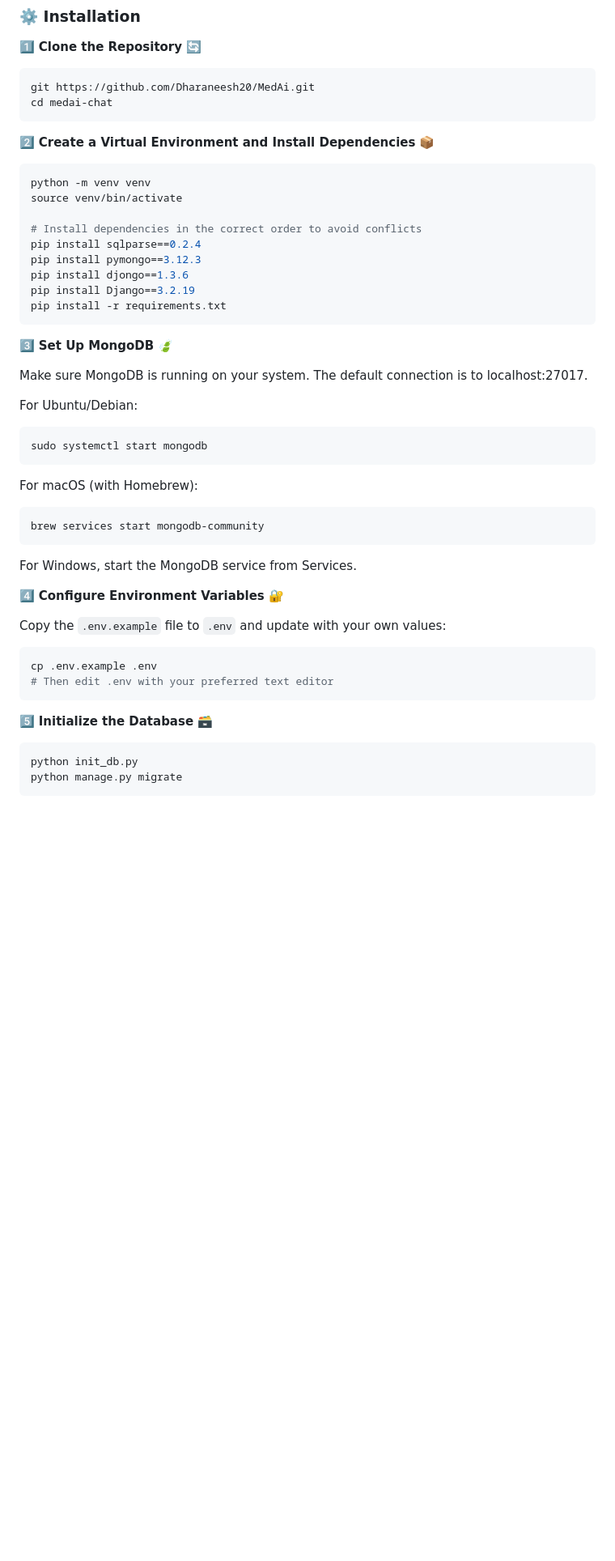
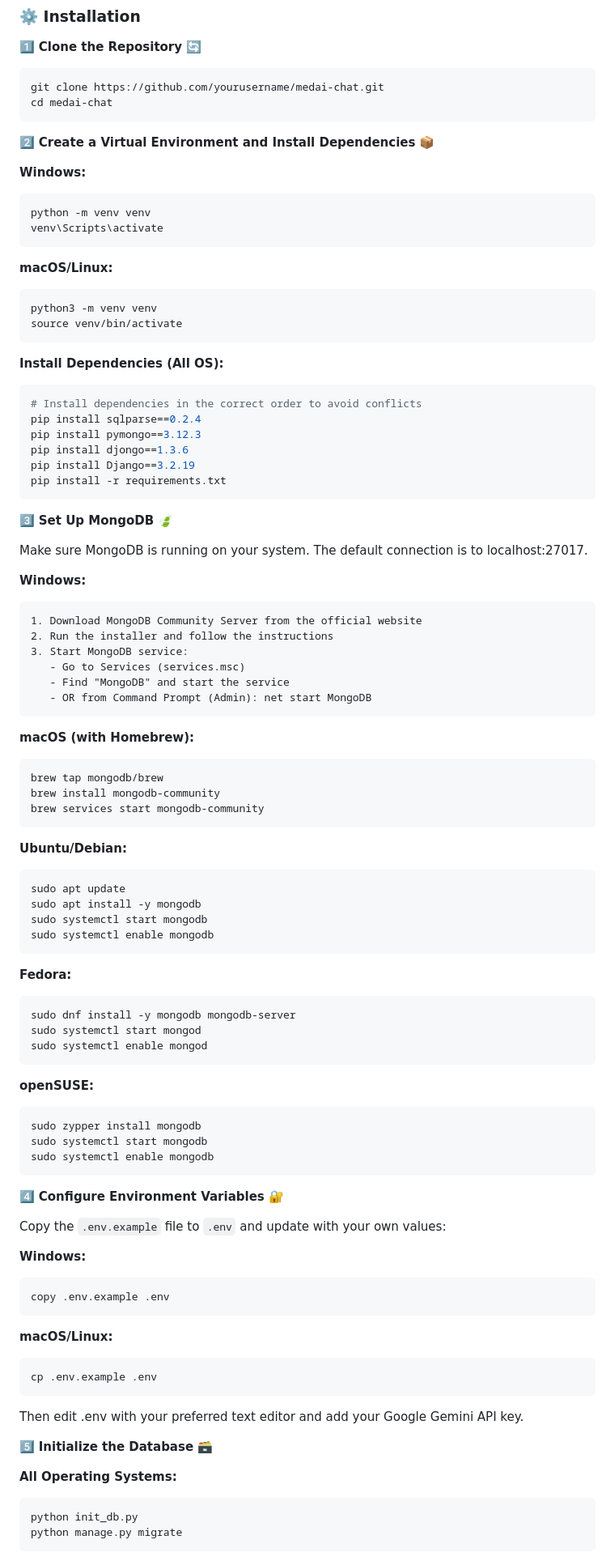
Before and after one commit to Dharaneesh20/MedAi-Django, a Markdown page: README.md, the part around the change printed below. Shown: that part at 81% size. Drawn GitHub-style; blank space fills up the shorter version.

````diff
--- a/README.md
+++ b/README.md
@@ -23,15 +23,26 @@ A Django-based chatbot application powered by Google's Gemini API to provide rel
 
 1️⃣ **Clone the Repository** 🔄
    ```bash
-   git https://github.com/Dharaneesh20/MedAi.git
+   git clone https://github.com/yourusername/medai-chat.git
    cd medai-chat
    ```
 
 2️⃣ **Create a Virtual Environment and Install Dependencies** 📦
+
+   **Windows:**
    ```bash
    python -m venv venv
+   venv\Scripts\activate
+   ```
+
+   **macOS/Linux:**
+   ```bash
+   python3 -m venv venv
    source venv/bin/activate
+   ```
 
+   **Install Dependencies (All OS):**
+   ```bash
    # Install dependencies in the correct order to avoid conflicts
    pip install sqlparse==0.2.4
    pip install pymongo==3.12.3
@@ -44,27 +55,64 @@ A Django-based chatbot application powered by Google's Gemini API to provide rel
 
    Make sure MongoDB is running on your system. The default connection is to localhost:27017.
 
-   For Ubuntu/Debian:
-   ```bash
-   sudo systemctl start mongodb
+   **Windows:**
+   ```
+   1. Download MongoDB Community Server from the official website
+   2. Run the installer and follow the instructions
+   3. Start MongoDB service:
+      - Go to Services (services.msc)
+      - Find "MongoDB" and start the service
+      - OR from Command Prompt (Admin): net start MongoDB
    ```
 
-   For macOS (with Homebrew):
+   **macOS (with Homebrew):**
    ```bash
+   brew tap mongodb/brew
+   brew install mongodb-community
    brew services start mongodb-community
    ```
 
-   For Windows, start the MongoDB service from Services.
+   **Ubuntu/Debian:**
+   ```bash
+   sudo apt update
+   sudo apt install -y mongodb
+   sudo systemctl start mongodb
+   sudo systemctl enable mongodb
+   ```
+
+   **Fedora:**
+   ```bash
+   sudo dnf install -y mongodb mongodb-server
+   sudo systemctl start mongod
+   sudo systemctl enable mongod
+   ```
+
+   **openSUSE:**
+   ```bash
+   sudo zypper install mongodb
+   sudo systemctl start mongodb
+   sudo systemctl enable mongodb
+   ```
 
 4️⃣ **Configure Environment Variables** 🔐
 
    Copy the `.env.example` file to `.env` and update with your own values:
+
+   **Windows:**
+   ```bash
+   copy .env.example .env
+   ```
+
+   **macOS/Linux:**
    ```bash
    cp .env.example .env
-   # Then edit .env with your preferred text editor
    ```
 
+   Then edit .env with your preferred text editor and add your Google Gemini API key.
+
 5️⃣ **Initialize the Database** 🗃️
+
+   **All Operating Systems:**
    ```bash
    python init_db.py
    python manage.py migrate
````
Also changed, not shown: other parts of README.md (+17 -0 lines).
